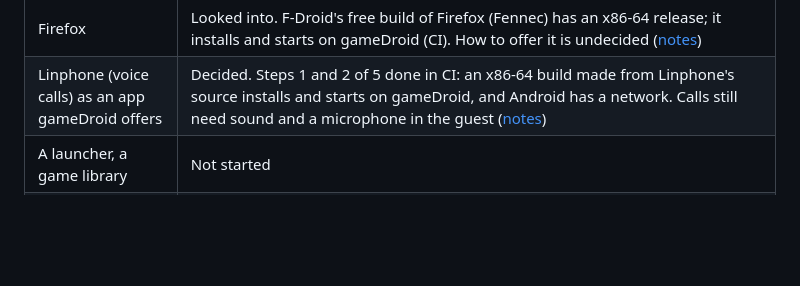
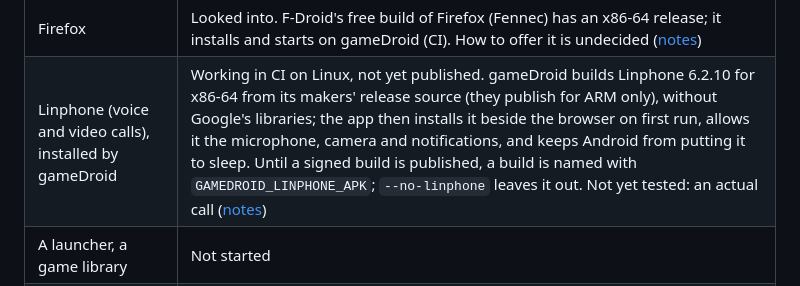
Before and after one commit to inputloop/gameDroid, a Markdown page: README.md, the part around the change. GitHub-like rendering; blank space fills up the shorter version.

Commit message:
Linphone: help page section, README and notes on the build
Co-Authored-By: Claude Fable 5.2 <noreply@anthropic.com>
Claude-Session: https://claude.ai/code/session_01TACX1Xcs9qFuoDuXcwJgza

```diff
--- a/README.md
+++ b/README.md
@@ -44,7 +44,7 @@ device in CI. More below.*
 | Sound and microphone | Android has a sound card and plays into it (CI). The app connects the computer's speakers and, only while Android records, a microphone (`--microphone`, `--list-microphones`). No real device has been heard yet: CI has none |
 | Camera | Android has one camera, backed by the engine (CI): its camera app shows gameDroid's test picture, live. The app puts the computer's webcam behind it, opened only while Android's camera is in use (`--camera`, `--list-cameras`). No real webcam has been used yet: CI has none |
 | Firefox | Looked into. F-Droid's free build of Firefox (Fennec) has an x86-64 release; it installs and starts on gameDroid (CI). How to offer it is undecided ([notes](docs/research/firefox.md)) |
-| Linphone (voice calls) as an app gameDroid offers | Decided. Steps 1 and 2 of 5 done in CI: an x86-64 build made from Linphone's source installs and starts on gameDroid, and Android has a network. Calls still need sound and a microphone in the guest ([notes](docs/research/linphone.md)) |
+| Linphone (voice and video calls), installed by gameDroid | Working in CI on Linux, not yet published. gameDroid builds Linphone 6.2.10 for x86-64 from its makers' release source (they publish for ARM only), without Google's libraries; the app then installs it beside the browser on first run, allows it the microphone, camera and notifications, and keeps Android from putting it to sleep. Until a signed build is published, a build is named with `GAMEDROID_LINPHONE_APK`; `--no-linphone` leaves it out. Not yet tested: an actual call ([notes](docs/research/linphone.md)) |
 | A launcher, a game library | Not started |
 | Key mapping editor | Not started |
 
```
Also changed, not shown: docs/research/linphone.md (+51 -2 lines), docs/screenshots/linphone-welcome.png, 1 other file.
